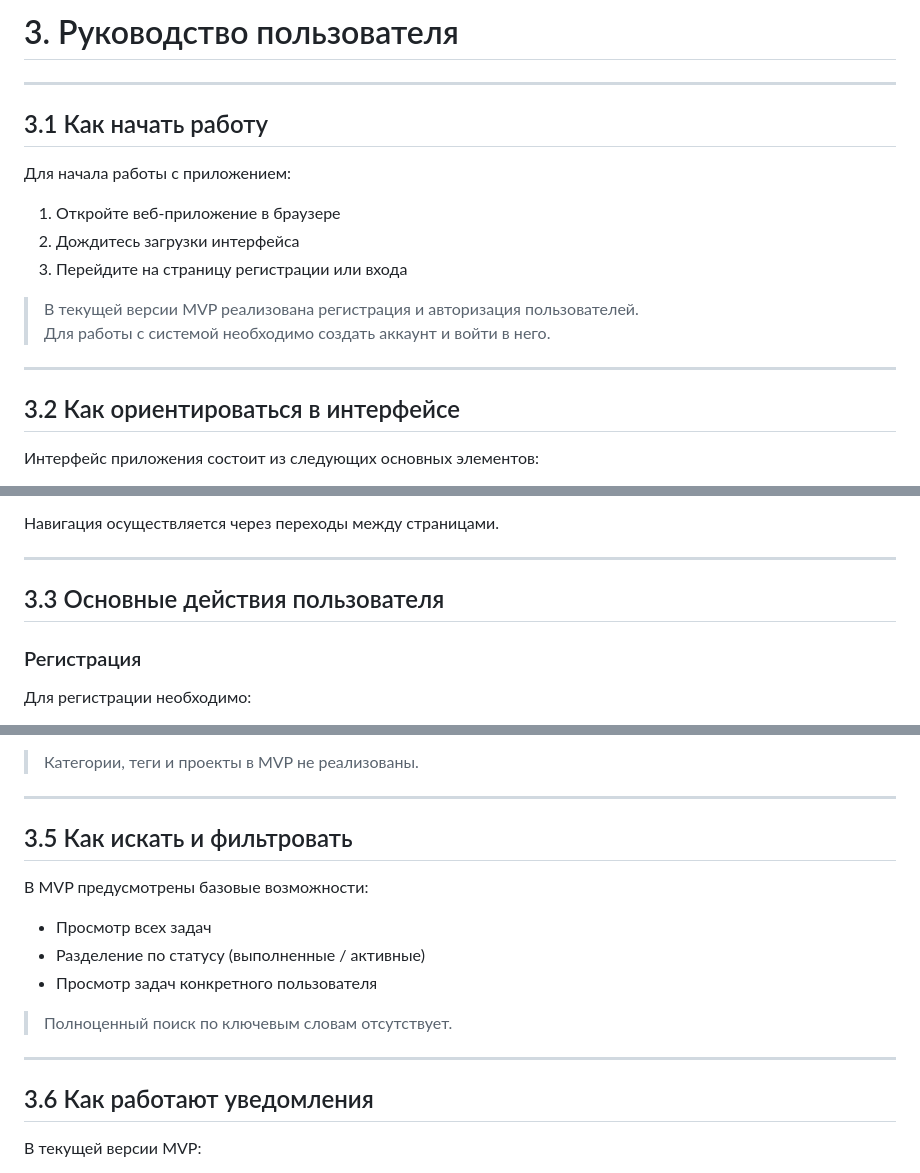
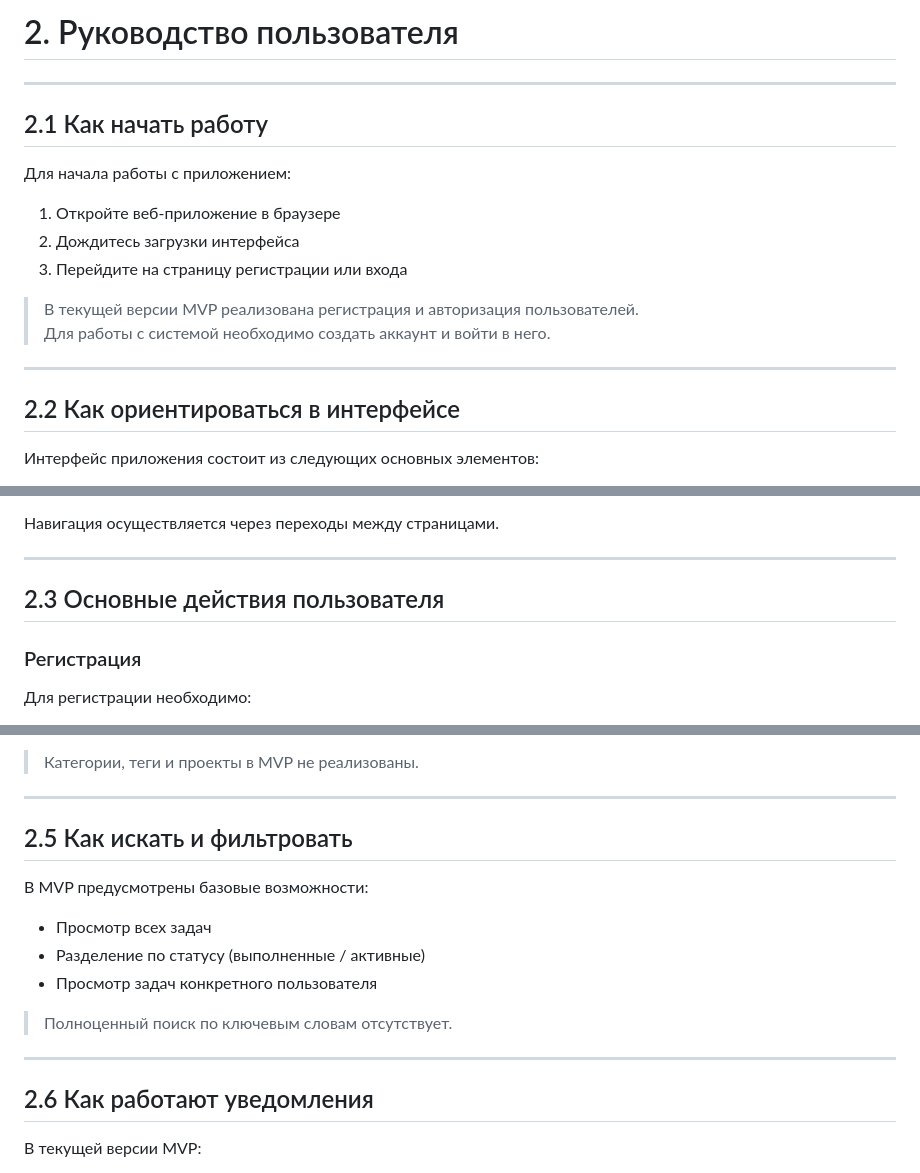
Before and after one commit to Amyr-17/Project-MVP, a Markdown page: GUIDE.md, 3 parts joined by grey strips. Rendered like a GitHub page.

```diff
--- a/GUIDE.md
+++ b/GUIDE.md
@@ -1,8 +1,8 @@
-# 3. Руководство пользователя
+# 2. Руководство пользователя
 
 ---
 
-## 3.1 Как начать работу
+## 2.1 Как начать работу
 
 Для начала работы с приложением:
 
@@ -15,7 +15,7 @@
 
 ---
 
-## 3.2 Как ориентироваться в интерфейсе
+## 2.2 Как ориентироваться в интерфейсе
 
 Интерфейс приложения состоит из следующих основных элементов:
 
@@ -35,7 +35,7 @@
 
 ---
 
-## 3.3 Основные действия пользователя
+## 2.3 Основные действия пользователя
 
 ### Регистрация
 Для регистрации необходимо:
@@ -117,7 +117,7 @@
 
 ---
 
-## 3.5 Как искать и фильтровать
+## 2.5 Как искать и фильтровать
 
 В MVP предусмотрены базовые возможности:
 
@@ -129,7 +129,7 @@
 
 ---
 
-## 3.6 Как работают уведомления
+## 2.6 Как работают уведомления
 
 В текущей версии MVP:
 
```
Also changed, not shown: other parts of GUIDE.md (+1 -1 lines).
